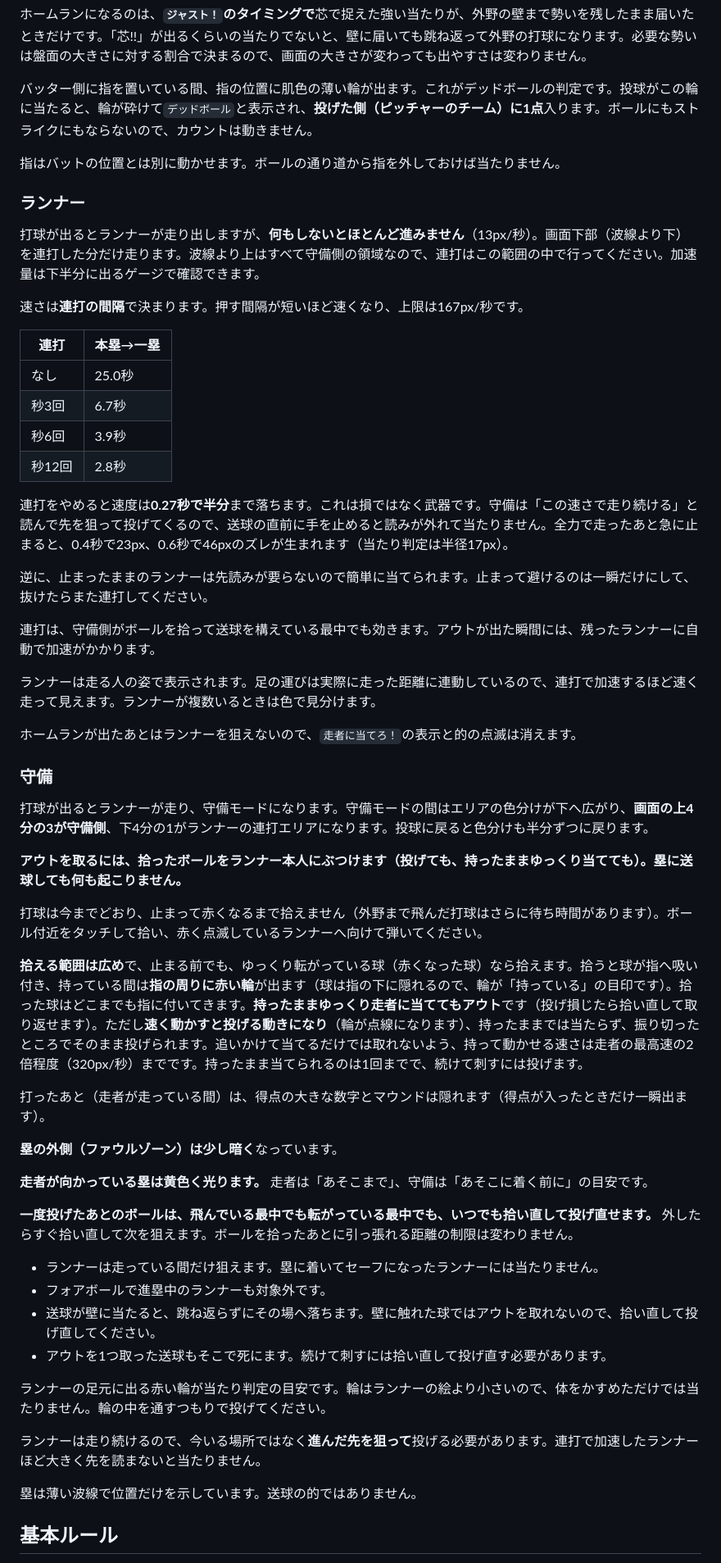
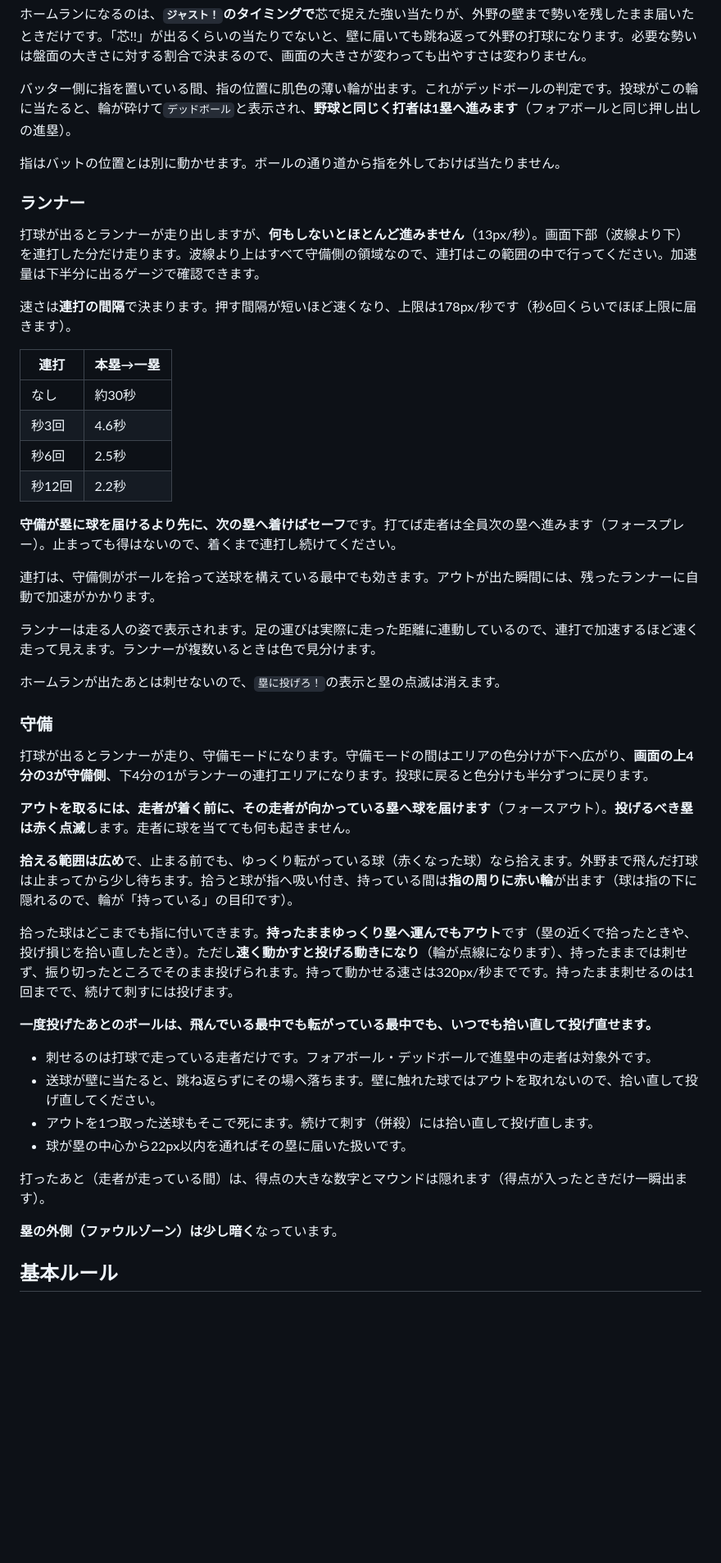
Before and after one commit to tomosud/baseBall, a Markdown page: README.md, the part around one of its changes. Shown at 82% size. Rendered like a GitHub page; blank space fills up the shorter version.

Commit message:
Rewrite the README for force outs and hit-by-pitch
Runner, fielding and rules sections now describe outs at bases, the
blinking target bases and the batter taking first on a hit-by-pitch;
history gains entry 11. Runner speed values assume the 61.5/165 setting
under measurement.

Co-Authored-By: Claude Opus 5.5 <noreply@anthropic.com>
Claude-Session: https://claude.ai/code/session_01T9kMijqzY8RLr9K7tvHh19

```diff
--- a/README.md
+++ b/README.md
@@ -95,7 +95,7 @@ python -m http.server 8765 --bind 127.0.0.1
 
 ホームランになるのは、**`ジャスト！`のタイミングで**芯で捉えた強い当たりが、外野の壁まで勢いを残したまま届いたときだけです。「芯!!」が出るくらいの当たりでないと、壁に届いても跳ね返って外野の打球になります。必要な勢いは盤面の大きさに対する割合で決まるので、画面の大きさが変わっても出やすさは変わりません。
 
-バッター側に指を置いている間、指の位置に肌色の薄い輪が出ます。これがデッドボールの判定です。投球がこの輪に当たると、輪が砕けて`デッドボール`と表示され、**投げた側（ピッチャーのチーム）に1点**入ります。ボールにもストライクにもならないので、カウントは動きません。
+バッター側に指を置いている間、指の位置に肌色の薄い輪が出ます。これがデッドボールの判定です。投球がこの輪に当たると、輪が砕けて`デッドボール`と表示され、**野球と同じく打者は1塁へ進みます**（フォアボールと同じ押し出しの進塁）。
 
 指はバットの位置とは別に動かせます。ボールの通り道から指を外しておけば当たりません。
 
@@ -103,53 +103,43 @@ python -m http.server 8765 --bind 127.0.0.1
 
 打球が出るとランナーが走り出しますが、**何もしないとほとんど進みません**（13px/秒）。画面下部（波線より下）を連打した分だけ走ります。波線より上はすべて守備側の領域なので、連打はこの範囲の中で行ってください。加速量は下半分に出るゲージで確認できます。
 
-速さは**連打の間隔**で決まります。押す間隔が短いほど速くなり、上限は167px/秒です。
+速さは**連打の間隔**で決まります。押す間隔が短いほど速くなり、上限は178px/秒です（秒6回くらいでほぼ上限に届きます）。
 
 | 連打 | 本塁→一塁 |
 | --- | --- |
-| なし | 25.0秒 |
-| 秒3回 | 6.7秒 |
-| 秒6回 | 3.9秒 |
-| 秒12回 | 2.8秒 |
+| なし | 約30秒 |
+| 秒3回 | 4.6秒 |
+| 秒6回 | 2.5秒 |
+| 秒12回 | 2.2秒 |
 
-連打をやめると速度は**0.27秒で半分**まで落ちます。これは損ではなく武器です。守備は「この速さで走り続ける」と読んで先を狙って投げてくるので、送球の直前に手を止めると読みが外れて当たりません。全力で走ったあと急に止まると、0.4秒で23px、0.6秒で46pxのズレが生まれます（当たり判定は半径17px）。
-
-逆に、止まったままのランナーは先読みが要らないので簡単に当てられます。止まって避けるのは一瞬だけにして、抜けたらまた連打してください。
+**守備が塁に球を届けるより先に、次の塁へ着けばセーフ**です。打てば走者は全員次の塁へ進みます（フォースプレー）。止まっても得はないので、着くまで連打し続けてください。
 
 連打は、守備側がボールを拾って送球を構えている最中でも効きます。アウトが出た瞬間には、残ったランナーに自動で加速がかかります。
 
 ランナーは走る人の姿で表示されます。足の運びは実際に走った距離に連動しているので、連打で加速するほど速く走って見えます。ランナーが複数いるときは色で見分けます。
 
-ホームランが出たあとはランナーを狙えないので、`走者に当てろ！`の表示と的の点滅は消えます。
+ホームランが出たあとは刺せないので、`塁に投げろ！`の表示と塁の点滅は消えます。
 
 ### 守備
 
 打球が出るとランナーが走り、守備モードになります。守備モードの間はエリアの色分けが下へ広がり、**画面の上4分の3が守備側**、下4分の1がランナーの連打エリアになります。投球に戻ると色分けも半分ずつに戻ります。
 
-**アウトを取るには、拾ったボールをランナー本人にぶつけます（投げても、持ったままゆっくり当てても）。塁に送球しても何も起こりません。**
+**アウトを取るには、走者が着く前に、その走者が向かっている塁へ球を届けます**（フォースアウト）。**投げるべき塁は赤く点滅**します。走者に球を当てても何も起きません。
 
-打球は今までどおり、止まって赤くなるまで拾えません（外野まで飛んだ打球はさらに待ち時間があります）。ボール付近をタッチして拾い、赤く点滅しているランナーへ向けて弾いてください。
+**拾える範囲は広め**で、止まる前でも、ゆっくり転がっている球（赤くなった球）なら拾えます。外野まで飛んだ打球は止まってから少し待ちます。拾うと球が指へ吸い付き、持っている間は**指の周りに赤い輪**が出ます（球は指の下に隠れるので、輪が「持っている」の目印です）。
 
-**拾える範囲は広め**で、止まる前でも、ゆっくり転がっている球（赤くなった球）なら拾えます。拾うと球が指へ吸い付き、持っている間は**指の周りに赤い輪**が出ます（球は指の下に隠れるので、輪が「持っている」の目印です）。拾った球はどこまでも指に付いてきます。**持ったままゆっくり走者に当ててもアウト**です（投げ損じたら拾い直して取り返せます）。ただし**速く動かすと投げる動きになり**（輪が点線になります）、持ったままでは当たらず、振り切ったところでそのまま投げられます。追いかけて当てるだけでは取れないよう、持って動かせる速さは走者の最高速の2倍程度（320px/秒）までです。持ったまま当てられるのは1回までで、続けて刺すには投げます。
+拾った球はどこまでも指に付いてきます。**持ったままゆっくり塁へ運んでもアウト**です（塁の近くで拾ったときや、投げ損じを拾い直したとき）。ただし**速く動かすと投げる動きになり**（輪が点線になります）、持ったままでは刺せず、振り切ったところでそのまま投げられます。持って動かせる速さは320px/秒までです。持ったまま刺せるのは1回までで、続けて刺すには投げます。
+
+**一度投げたあとのボールは、飛んでいる最中でも転がっている最中でも、いつでも拾い直して投げ直せます。**
+
+- 刺せるのは打球で走っている走者だけです。フォアボール・デッドボールで進塁中の走者は対象外です。
+- 送球が壁に当たると、跳ね返らずにその場へ落ちます。壁に触れた球ではアウトを取れないので、拾い直して投げ直してください。
+- アウトを1つ取った送球もそこで死にます。続けて刺す（併殺）には拾い直して投げ直します。
+- 球が塁の中心から22px以内を通ればその塁に届いた扱いです。
 
 打ったあと（走者が走っている間）は、得点の大きな数字とマウンドは隠れます（得点が入ったときだけ一瞬出ます）。
 
 **塁の外側（ファウルゾーン）は少し暗く**なっています。
-
-**走者が向かっている塁は黄色く光ります。** 走者は「あそこまで」、守備は「あそこに着く前に」の目安です。
-
-**一度投げたあとのボールは、飛んでいる最中でも転がっている最中でも、いつでも拾い直して投げ直せます。** 外したらすぐ拾い直して次を狙えます。ボールを拾ったあとに引っ張れる距離の制限は変わりません。
-
-- ランナーは走っている間だけ狙えます。塁に着いてセーフになったランナーには当たりません。
-- フォアボールで進塁中のランナーも対象外です。
-- 送球が壁に当たると、跳ね返らずにその場へ落ちます。壁に触れた球ではアウトを取れないので、拾い直して投げ直してください。
-- アウトを1つ取った送球もそこで死にます。続けて刺すには拾い直して投げ直す必要があります。
-
-ランナーの足元に出る赤い輪が当たり判定の目安です。輪はランナーの絵より小さいので、体をかすめただけでは当たりません。輪の中を通すつもりで投げてください。
-
-ランナーは走り続けるので、今いる場所ではなく**進んだ先を狙って**投げる必要があります。連打で加速したランナーほど大きく先を読まないと当たりません。
-
-塁は薄い波線で位置だけを示しています。送球の的ではありません。
 
 ## 基本ルール
 
```
Also changed, not shown: other parts of README.md (+13 -5 lines).
